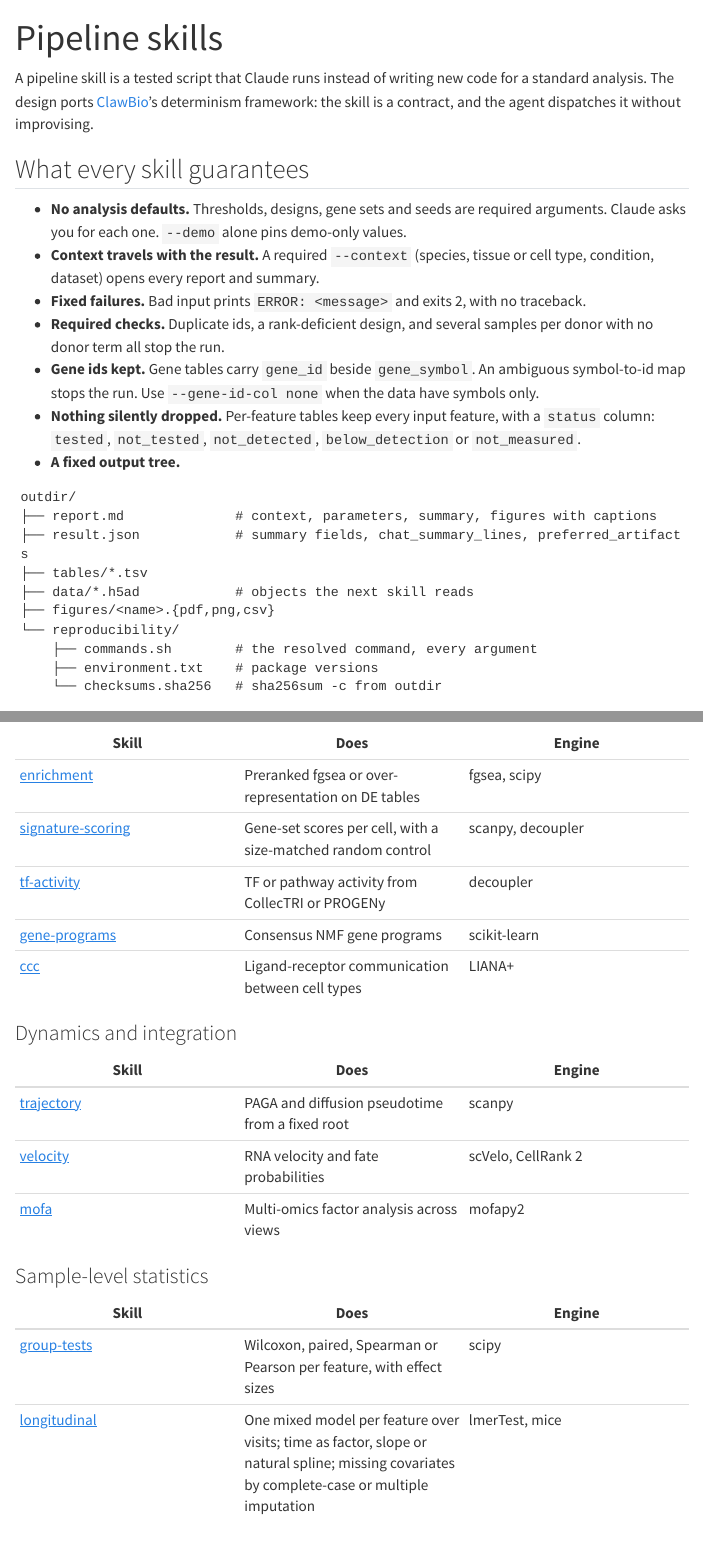
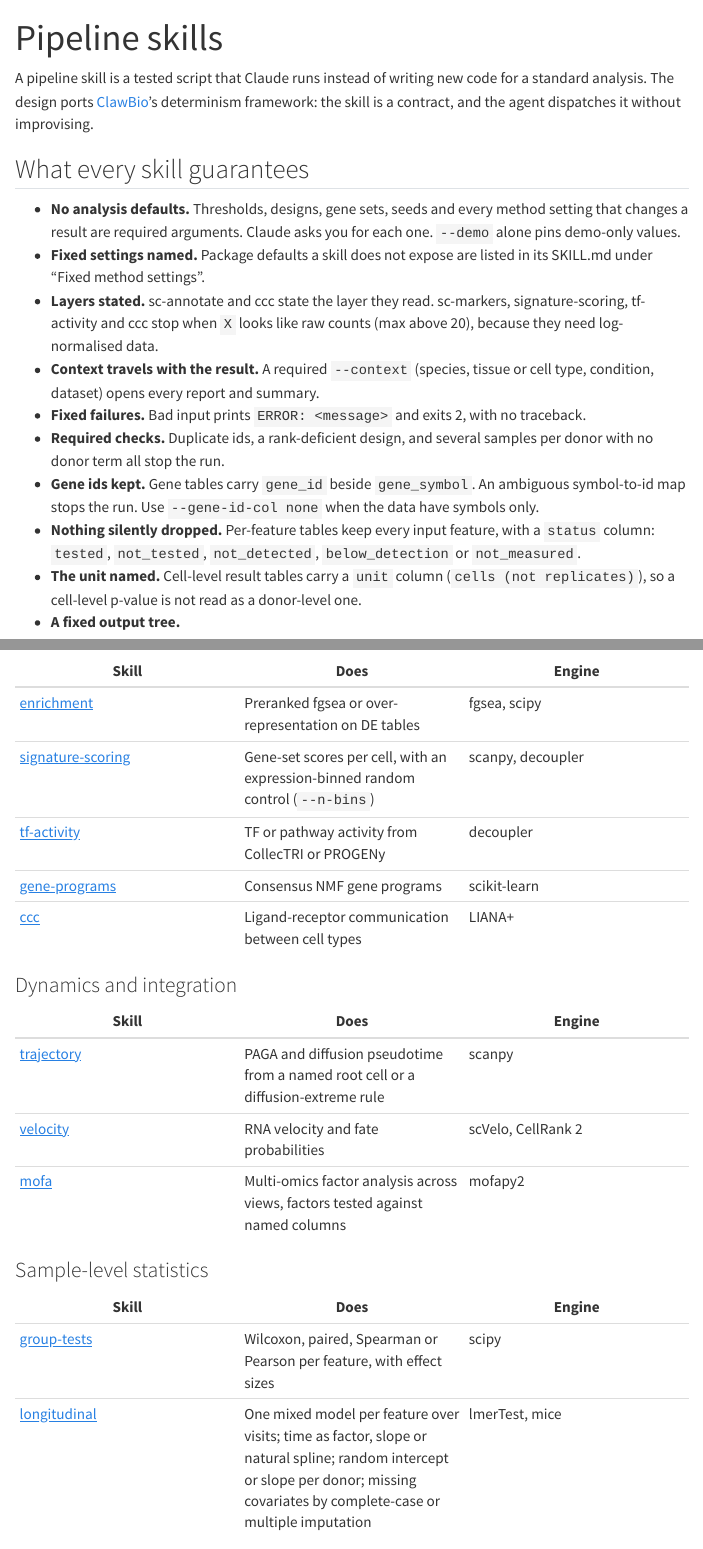
Before and after one commit to mdmanurung/lucid-coder, a Quarto document (site/pipelines.qmd): the page in a window 1100 px wide, from its top, and a second part further down, joined at a grey line. Rendered offline with R 4.5, knitr and Pandoc in place of Quarto, with nearby package versions; menus at the side of the page are left out; long lines of code are wrapped.

Commit message:
docs: record 2026-11-24 evaluation fixes and pipeline guarantees
Co-Authored-By: Claude Opus 5.5 <noreply@anthropic.com>

````diff
--- a/site/pipelines.qmd
+++ b/site/pipelines.qmd
@@ -9,9 +9,14 @@ skill is a contract, and the agent dispatches it without improvising.
 
 ## What every skill guarantees
 
-- **No analysis defaults.** Thresholds, designs, gene sets and seeds are
-  required arguments. Claude asks you for each one. `--demo` alone pins
-  demo-only values.
+- **No analysis defaults.** Thresholds, designs, gene sets, seeds and every
+  method setting that changes a result are required arguments. Claude asks
+  you for each one. `--demo` alone pins demo-only values.
+- **Fixed settings named.** Package defaults a skill does not expose are
+  listed in its SKILL.md under "Fixed method settings".
+- **Layers stated.** sc-annotate and ccc state the layer they read.
+  sc-markers, signature-scoring, tf-activity and ccc stop when `X` looks like
+  raw counts (max above 20), because they need log-normalised data.
 - **Context travels with the result.** A required `--context` (species,
   tissue or cell type, condition, dataset) opens every report and summary.
 - **Fixed failures.** Bad input prints `ERROR: <message>` and exits 2, with no
@@ -24,6 +29,9 @@ skill is a contract, and the agent dispatches it without improvising.
 - **Nothing silently dropped.** Per-feature tables keep every input feature,
   with a `status` column: `tested`, `not_tested`, `not_detected`,
   `below_detection` or `not_measured`.
+- **The unit named.** Cell-level result tables carry a `unit` column
+  (`cells (not replicates)`), so a cell-level p-value is not read as a
+  donor-level one.
 - **A fixed output tree.**
 
 ```
@@ -69,7 +77,7 @@ Each skill hands off to the next through its output tables or h5ad.
 | Skill | Does | Engine |
 |---|---|---|
 | [enrichment](https://github.com/mdmanurung/lucid-coder/blob/main/skills/enrichment/SKILL.md) | Preranked fgsea or over-representation on DE tables | fgsea, scipy |
-| [signature-scoring](https://github.com/mdmanurung/lucid-coder/blob/main/skills/signature-scoring/SKILL.md) | Gene-set scores per cell, with a size-matched random control | scanpy, decoupler |
+| [signature-scoring](https://github.com/mdmanurung/lucid-coder/blob/main/skills/signature-scoring/SKILL.md) | Gene-set scores per cell, with an expression-binned random control (`--n-bins`) | scanpy, decoupler |
 | [tf-activity](https://github.com/mdmanurung/lucid-coder/blob/main/skills/tf-activity/SKILL.md) | TF or pathway activity from CollecTRI or PROGENy | decoupler |
 | [gene-programs](https://github.com/mdmanurung/lucid-coder/blob/main/skills/gene-programs/SKILL.md) | Consensus NMF gene programs | scikit-learn |
 | [ccc](https://github.com/mdmanurung/lucid-coder/blob/main/skills/ccc/SKILL.md) | Ligand-receptor communication between cell types | LIANA+ |
@@ -78,16 +86,16 @@ Each skill hands off to the next through its output tables or h5ad.
 
 | Skill | Does | Engine |
 |---|---|---|
-| [trajectory](https://github.com/mdmanurung/lucid-coder/blob/main/skills/trajectory/SKILL.md) | PAGA and diffusion pseudotime from a fixed root | scanpy |
+| [trajectory](https://github.com/mdmanurung/lucid-coder/blob/main/skills/trajectory/SKILL.md) | PAGA and diffusion pseudotime from a named root cell or a diffusion-extreme rule | scanpy |
 | [velocity](https://github.com/mdmanurung/lucid-coder/blob/main/skills/velocity/SKILL.md) | RNA velocity and fate probabilities | scVelo, CellRank 2 |
-| [mofa](https://github.com/mdmanurung/lucid-coder/blob/main/skills/mofa/SKILL.md) | Multi-omics factor analysis across views | mofapy2 |
+| [mofa](https://github.com/mdmanurung/lucid-coder/blob/main/skills/mofa/SKILL.md) | Multi-omics factor analysis across views, factors tested against named columns | mofapy2 |
 
 ### Sample-level statistics
 
 | Skill | Does | Engine |
 |---|---|---|
 | [group-tests](https://github.com/mdmanurung/lucid-coder/blob/main/skills/group-tests/SKILL.md) | Wilcoxon, paired, Spearman or Pearson per feature, with effect sizes | scipy |
-| [longitudinal](https://github.com/mdmanurung/lucid-coder/blob/main/skills/longitudinal/SKILL.md) | One mixed model per feature over visits; time as factor, slope or natural spline; missing covariates by complete-case or multiple imputation | lmerTest, mice |
+| [longitudinal](https://github.com/mdmanurung/lucid-coder/blob/main/skills/longitudinal/SKILL.md) | One mixed model per feature over visits; time as factor, slope or natural spline; random intercept or slope per donor; missing covariates by complete-case or multiple imputation | lmerTest, mice |
 
 ## Running a skill yourself
 
````
Also changed, not shown: HANDOFF.md (+3 -1 lines), ROADMAP.md (+17 -1 lines), README.md.
